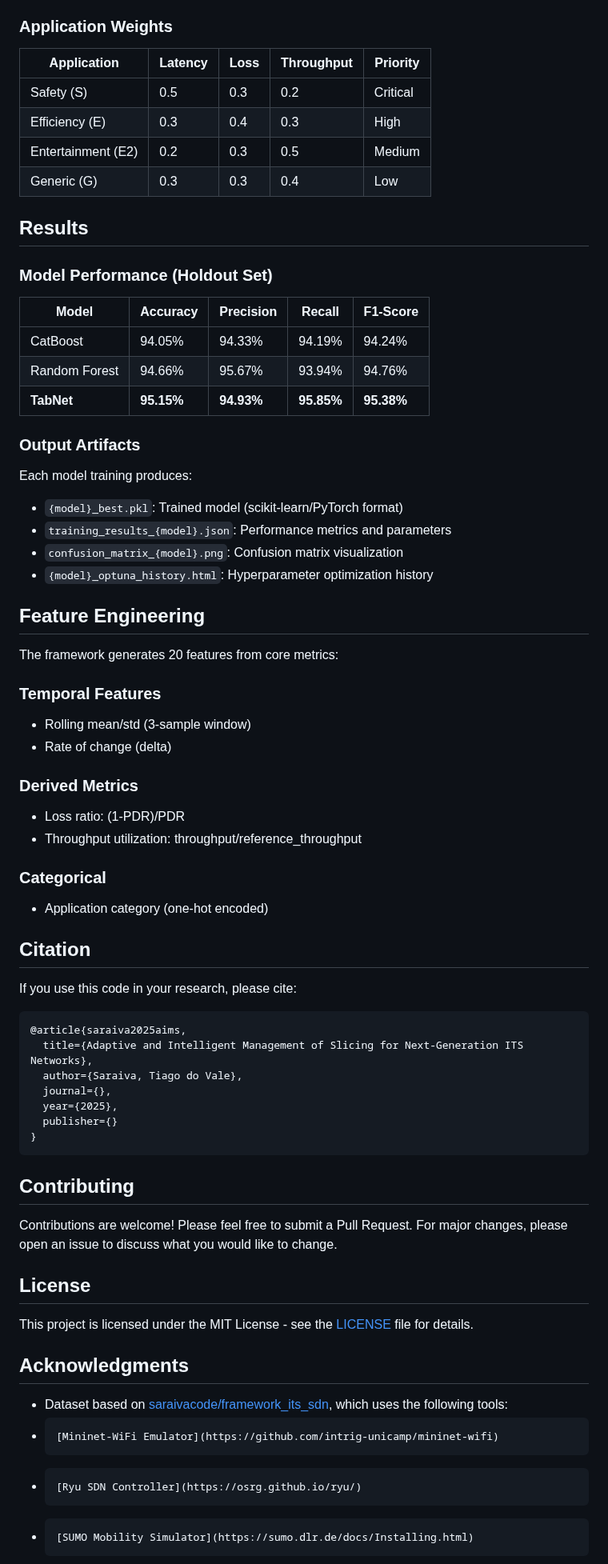
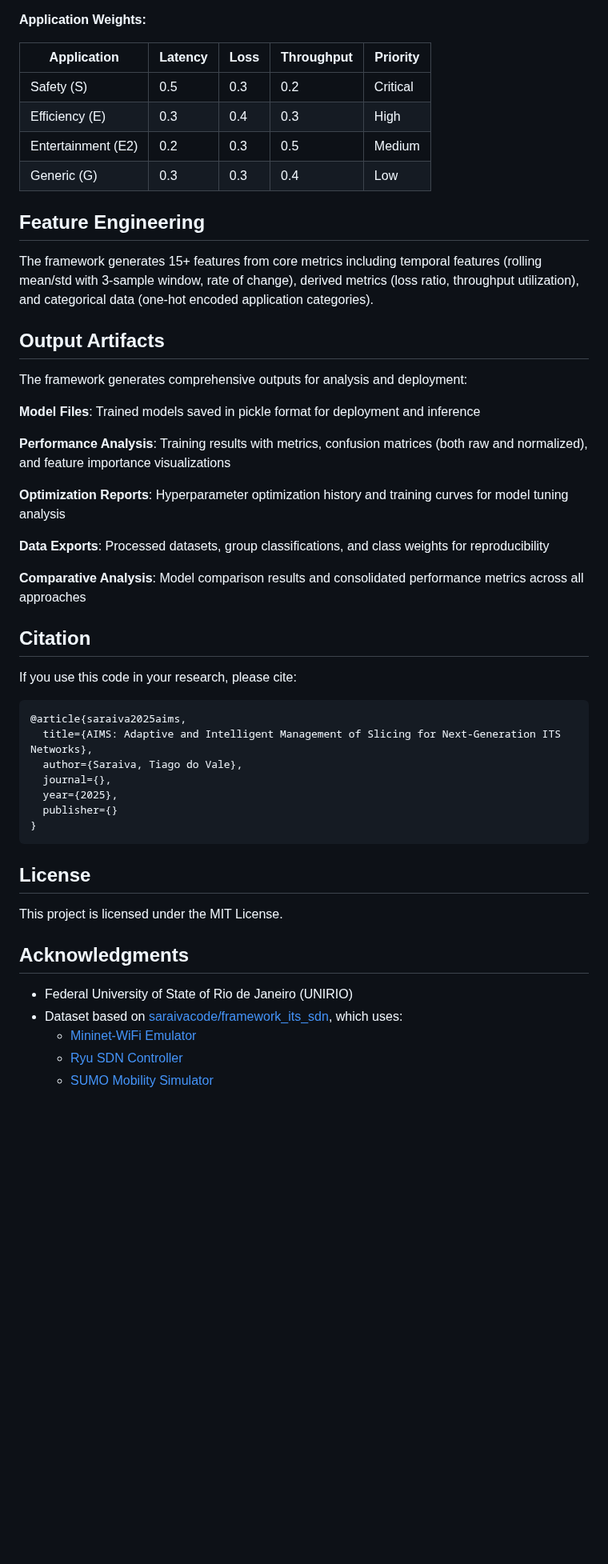
Before and after one commit to saraivacode/AIMS, a Markdown page: README.md, the part around one of its changes. Shown at 80% size. Rendered like a GitHub page; blank space fills up the shorter version.

````diff
--- a/README.md
+++ b/README.md
@@ -114,6 +146,6 @@ The framework uses a weighted-average approach to assign impact levels:
 - **3 (Critical)**: Severe degradation, safety applications at risk
 
-### Application Weights
+**Application Weights:**
 
 | Application | Latency | Loss | Throughput | Priority |
 |------------|---------|------|------------|----------|
@@ -122,38 +154,24 @@ The framework uses a weighted-average approach to assign impact levels:
 | Entertainment (E2) | 0.2 | 0.3 | 0.5 | Medium |
 | Generic (G) | 0.3 | 0.3 | 0.4 | Low |
 
-## Results
-
-### Model Performance (Holdout Set)
-
-| Model | Accuracy | Precision | Recall | F1-Score |
-|-------|----------|-----------|--------|----------|
-| CatBoost | 94.05% | 94.33% | 94.19% | 94.24% |
-| Random Forest | 94.66% | 95.67% | 93.94% | 94.76% |
-| **TabNet** | **95.15%** | **94.93%** | **95.85%** | **95.38%** |
-
-### Output Artifacts
-
-Each model training produces:
-- `{model}_best.pkl`: Trained model (scikit-learn/PyTorch format)
-- `training_results_{model}.json`: Performance metrics and parameters
-- `confusion_matrix_{model}.png`: Confusion matrix visualization
-- `{model}_optuna_history.html`: Hyperparameter optimization history
-
 ## Feature Engineering
 
-The framework generates 20 features from core metrics:
+The framework generates 15+ features from core metrics including temporal features (rolling mean/std with 3-sample window, rate of change), derived metrics (loss ratio, throughput utilization), and categorical data (one-hot encoded application categories).
 
-### Temporal Features
-- Rolling mean/std (3-sample window)
-- Rate of change (delta)
+## Output Artifacts
 
-### Derived Metrics
-- Loss ratio: (1-PDR)/PDR
-- Throughput utilization: throughput/reference_throughput
+The framework generates comprehensive outputs for analysis and deployment:
 
-### Categorical
-- Application category (one-hot encoded)
+**Model Files**: Trained models saved in pickle format for deployment and inference
+
+**Performance Analysis**: Training results with metrics, confusion matrices (both raw and normalized), and feature importance visualizations
+
+**Optimization Reports**: Hyperparameter optimization history and training curves for model tuning analysis
+
+**Data Exports**: Processed datasets, group classifications, and class weights for reproducibility
+
+**Comparative Analysis**: Model comparison results and consolidated performance metrics across all approaches
+
 
 ## Citation
 
@@ -161,7 +179,7 @@ If you use this code in your research, please cite:
 
 ```bibtex
 @article{saraiva2025aims,
-  title={Adaptive and Intelligent Management of Slicing for Next-Generation ITS Networks},
+  title={AIMS: Adaptive and Intelligent Management of Slicing for Next-Generation ITS Networks},
   author={Saraiva, Tiago do Vale},
   journal={},
   year={2025},
@@ -169,18 +187,16 @@ If you use this code in your research, please cite:
 }
 ```
 
-## Contributing
-
-Contributions are welcome! Please feel free to submit a Pull Request. For major changes, please open an issue to discuss what you would like to change.
 
 ## License
 
-This project is licensed under the MIT License - see the [LICENSE](LICENSE) file for details.
+This project is licensed under the MIT License.
 
 ## Acknowledgments
 
-- Dataset based on [saraivacode/framework_its_sdn](https://github.com/saraivacode/framework_its_sdn), which uses the following tools:
--     [Mininet-WiFi Emulator](https://github.com/intrig-unicamp/mininet-wifi)
--     [Ryu SDN Controller](https://osrg.github.io/ryu/)
--     [SUMO Mobility Simulator](https://sumo.dlr.de/docs/Installing.html)
+- Federal University of State of Rio de Janeiro (UNIRIO)
+- Dataset based on [saraivacode/framework_its_sdn](https://github.com/saraivacode/framework_its_sdn), which uses:
+  - [Mininet-WiFi Emulator](https://github.com/intrig-unicamp/mininet-wifi)
+  - [Ryu SDN Controller](https://osrg.github.io/ryu/)
+  - [SUMO Mobility Simulator](https://sumo.dlr.de/docs/Installing.html)
 
````
Also changed, not shown: other parts of README.md (+75 -46 lines).
